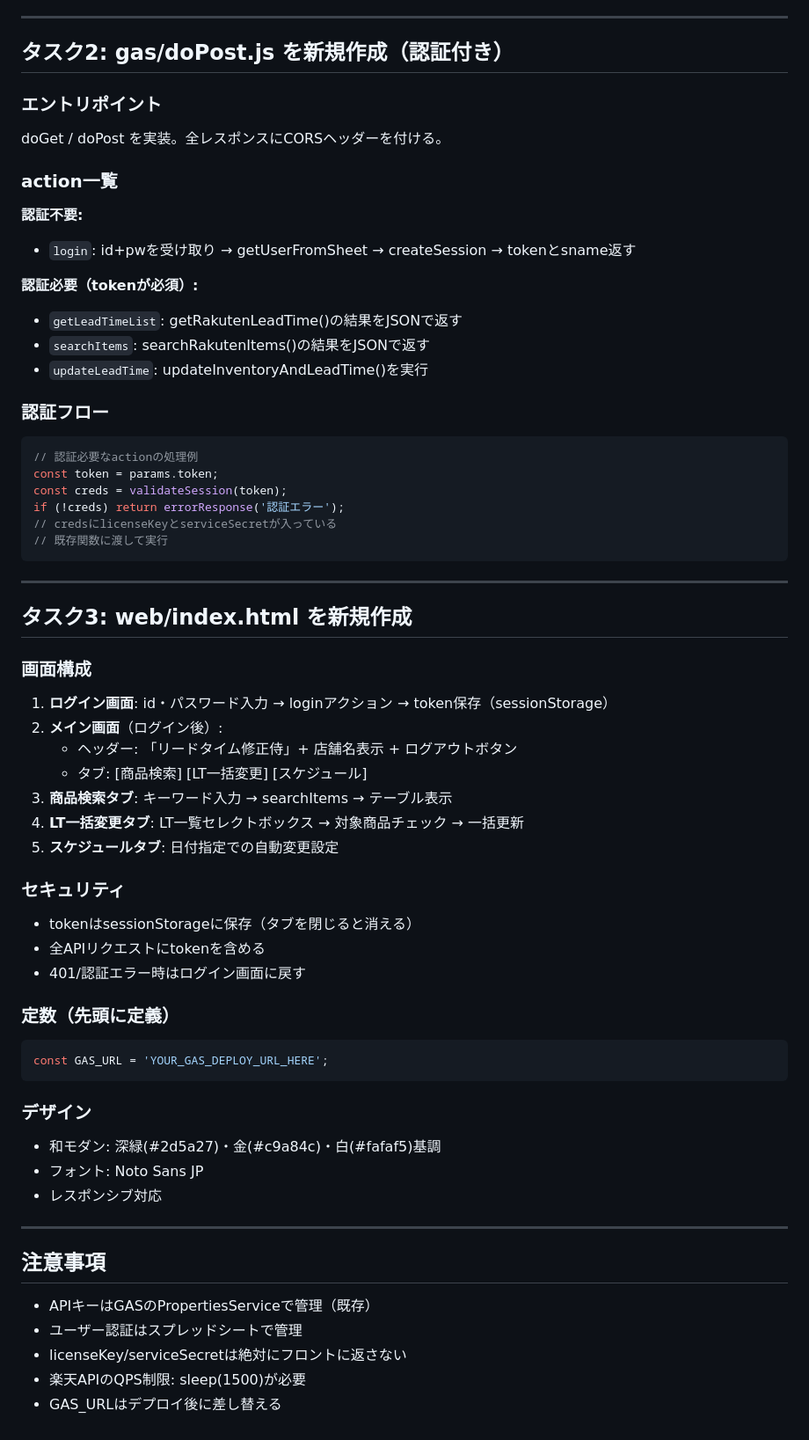
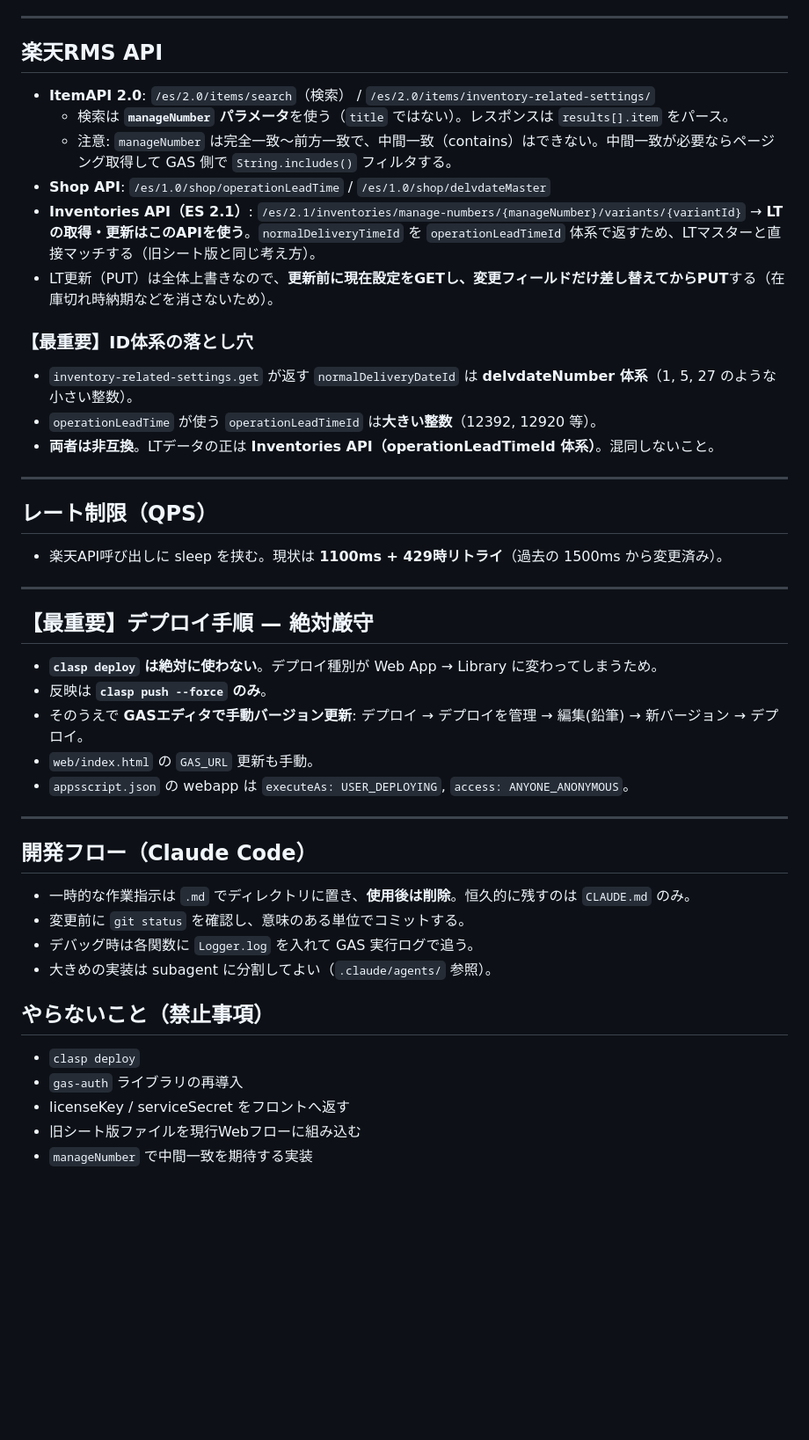
Before and after one commit to ginzasugiden/leadtime, a Markdown page: CLAUDE.md, the part around one of its changes. Shown at 88% size. GitHub-like rendering; blank space fills up the shorter version.

Commit message:
docs: CLAUDE.md を現状の実装に合わせて全面更新
Co-Authored-By: Claude Opus 4.8 (1M context) <noreply@anthropic.com>

````diff
--- a/CLAUDE.md
+++ b/CLAUDE.md
@@ -56,64 +60,45 @@ X:\git\leadtime\
 
 ---
 
-## タスク2: gas/doPost.js を新規作成（認証付き）
+## 楽天RMS API
+- **ItemAPI 2.0**: `/es/2.0/items/search`（検索） / `/es/2.0/items/inventory-related-settings/`
+  - 検索は **`manageNumber` パラメータ**を使う（`title` ではない）。レスポンスは `results[].item` をパース。
+  - 注意: `manageNumber` は完全一致〜前方一致で、中間一致（contains）はできない。中間一致が必要ならページング取得して GAS 側で `String.includes()` フィルタする。
+- **Shop API**: `/es/1.0/shop/operationLeadTime` / `/es/1.0/shop/delvdateMaster`
+- **Inventories API（ES 2.1）**: `/es/2.1/inventories/manage-numbers/{manageNumber}/variants/{variantId}`
+  → **LTの取得・更新はこのAPIを使う**。`normalDeliveryTimeId` を `operationLeadTimeId` 体系で返すため、LTマスターと直接マッチする（旧シート版と同じ考え方）。
+- LT更新（PUT）は全体上書きなので、**更新前に現在設定をGETし、変更フィールドだけ差し替えてからPUT**する（在庫切れ時納期などを消さないため）。
 
-### エントリポイント
-doGet / doPost を実装。全レスポンスにCORSヘッダーを付ける。
-
-### action一覧
-
-**認証不要:**
-- `login`: id+pwを受け取り → getUserFromSheet → createSession → tokenとsname返す
-
-**認証必要（tokenが必須）:**
-- `getLeadTimeList`: getRakutenLeadTime()の結果をJSONで返す
-- `searchItems`: searchRakutenItems()の結果をJSONで返す
-- `updateLeadTime`: updateInventoryAndLeadTime()を実行
-
-### 認証フロー
-```javascript
-// 認証必要なactionの処理例
-const token = params.token;
-const creds = validateSession(token);
-if (!creds) return errorResponse('認証エラー');
-// credsにlicenseKeyとserviceSecretが入っている
-// 既存関数に渡して実行
-```
+### 【最重要】ID体系の落とし穴
+- `inventory-related-settings.get` が返す `normalDeliveryDateId` は **delvdateNumber 体系**（1, 5, 27 のような小さい整数）。
+- `operationLeadTime` が使う `operationLeadTimeId` は**大きい整数**（12392, 12920 等）。
+- **両者は非互換**。LTデータの正は **Inventories API（operationLeadTimeId 体系）**。混同しないこと。
 
 ---
 
-## タスク3: web/index.html を新規作成
-
-### 画面構成
-1. **ログイン画面**: id・パスワード入力 → loginアクション → token保存（sessionStorage）
-2. **メイン画面**（ログイン後）:
-   - ヘッダー: 「リードタイム修正侍」+ 店舗名表示 + ログアウトボタン
-   - タブ: [商品検索] [LT一括変更] [スケジュール]
-3. **商品検索タブ**: キーワード入力 → searchItems → テーブル表示
-4. **LT一括変更タブ**: LT一覧セレクトボックス → 対象商品チェック → 一括更新
-5. **スケジュールタブ**: 日付指定での自動変更設定
-
-### セキュリティ
-- tokenはsessionStorageに保存（タブを閉じると消える）
-- 全APIリクエストにtokenを含める
-- 401/認証エラー時はログイン画面に戻す
-
-### 定数（先頭に定義）
-```javascript
-const GAS_URL = 'YOUR_GAS_DEPLOY_URL_HERE';
-```
-
-### デザイン
-- 和モダン: 深緑(#2d5a27)・金(#c9a84c)・白(#fafaf5)基調
-- フォント: Noto Sans JP
-- レスポンシブ対応
+## レート制限（QPS）
+- 楽天API呼び出しに sleep を挟む。現状は **1100ms + 429時リトライ**（過去の 1500ms から変更済み）。
 
 ---
 
-## 注意事項
-- APIキーはGASのPropertiesServiceで管理（既存）
-- ユーザー認証はスプレッドシートで管理
-- licenseKey/serviceSecretは絶対にフロントに返さない
-- 楽天APIのQPS制限: sleep(1500)が必要
-- GAS_URLはデプロイ後に差し替える
+## 【最重要】デプロイ手順 — 絶対厳守
+- **`clasp deploy` は絶対に使わない**。デプロイ種別が Web App → Library に変わってしまうため。
+- 反映は **`clasp push --force` のみ**。
+- そのうえで **GASエディタで手動バージョン更新**: デプロイ → デプロイを管理 → 編集(鉛筆) → 新バージョン → デプロイ。
+- `web/index.html` の `GAS_URL` 更新も手動。
+- `appsscript.json` の webapp は `executeAs: USER_DEPLOYING`, `access: ANYONE_ANONYMOUS`。
+
+---
+
+## 開発フロー（Claude Code）
+- 一時的な作業指示は `.md` でディレクトリに置き、**使用後は削除**。恒久的に残すのは `CLAUDE.md` のみ。
+- 変更前に `git status` を確認し、意味のある単位でコミットする。
+- デバッグ時は各関数に `Logger.log` を入れて GAS 実行ログで追う。
+- 大きめの実装は subagent に分割してよい（`.claude/agents/` 参照）。
+
+## やらないこと（禁止事項）
+- `clasp deploy`
+- `gas-auth` ライブラリの再導入
+- licenseKey / serviceSecret をフロントへ返す
+- 旧シート版ファイルを現行Webフローに組み込む
+- `manageNumber` で中間一致を期待する実装
````
Also changed, not shown: other parts of CLAUDE.md (+42 -38 lines).
